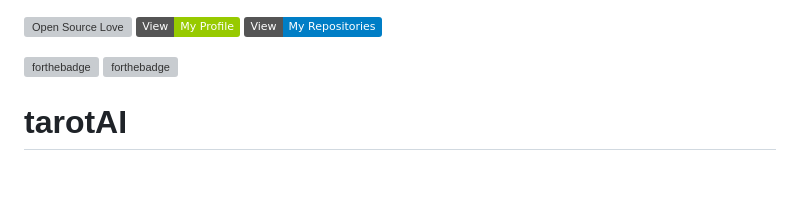
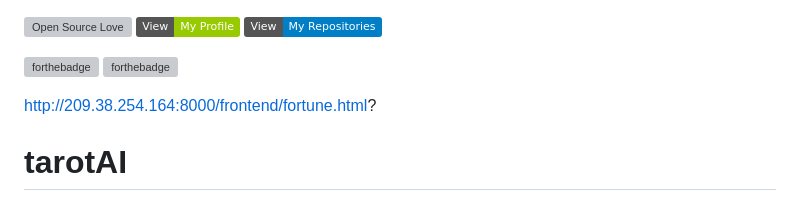
Before and after one commit to Ivapol2005/tarotAI, a Markdown page: README.md, the part around the change. Drawn GitHub-style; badges without logos; blank space fills up the shorter version; grey boxes are pictures that could not be loaded.

```diff
--- a/README.md
+++ b/README.md
@@ -5,6 +5,8 @@
 
 [![forthebadge](https://forthebadge.com/images/badges/made-with-python.svg)](https://forthebadge.com)
 [![forthebadge](https://forthebadge.com/images/badges/powered-by-black-magic.svg)](https://forthebadge.com)
+
+http://209.38.254.164:8000/frontend/fortune.html?
 
 # tarotAI
 Open-Source Tarot Readings Powered by LLM
```
